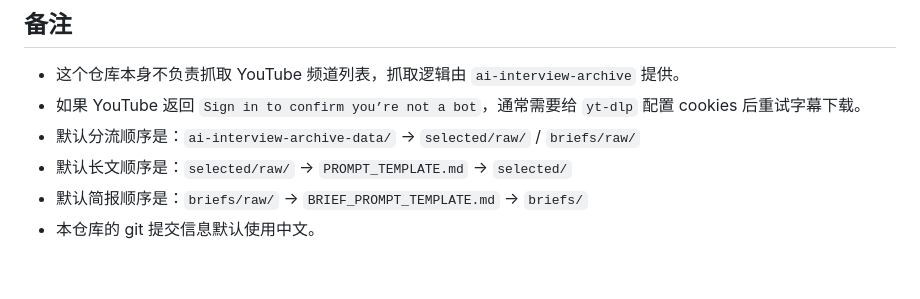
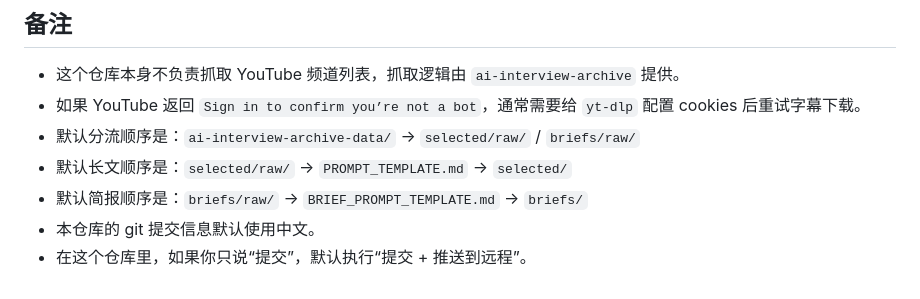
Before and after one commit to CompileYouth/fepulse-articles, a Markdown page: README.md, the part around the change. Rendered like a GitHub page.

Commit message:
补充提交默认包含推送的仓库约定

```diff
--- a/README.md
+++ b/README.md
@@ -176,3 +176,4 @@
 - 默认长文顺序是：`selected/raw/` -> `PROMPT_TEMPLATE.md` -> `selected/`
 - 默认简报顺序是：`briefs/raw/` -> `BRIEF_PROMPT_TEMPLATE.md` -> `briefs/`
 - 本仓库的 git 提交信息默认使用中文。
+- 在这个仓库里，如果你只说“提交”，默认执行“提交 + 推送到远程”。
```
